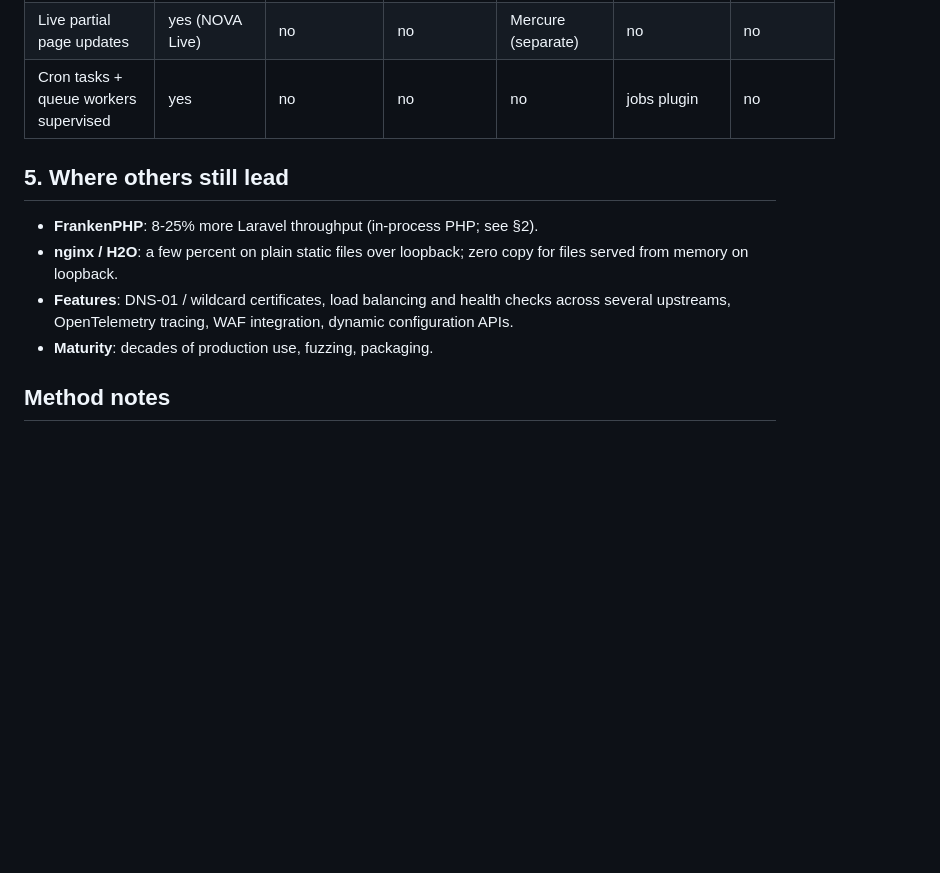
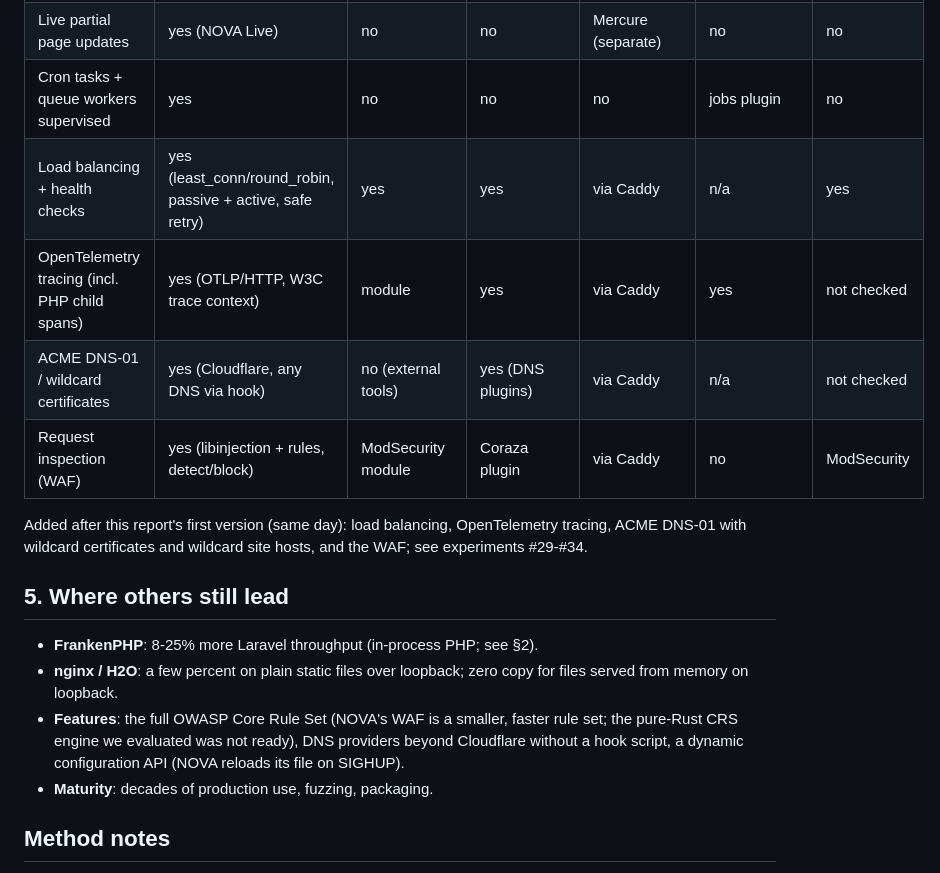
Before and after one commit to Eyonic/Nova, a Markdown page: docs/reports/2026-10-11-where-nova-stands.md, the part around the change. GitHub-like rendering; blank space fills up the shorter version.

Commit message:
Report: load balancing, tracing, DNS-01 and WAF added
Co-Authored-By: Claude Opus 5.5 (1M context) <noreply@anthropic.com>

```diff
--- a/docs/reports/2026-10-11-where-nova-stands.md
+++ b/docs/reports/2026-10-11-where-nova-stands.md
@@ -69,15 +69,24 @@ welcome page went from 1 030 to 4 700 req/s under Chrome's header.
 | AVIF/WebP + responsive images | yes (automatic) | no | no | no | no | via its WordPress plugin + QUIC.cloud |
 | Live partial page updates | yes (NOVA Live) | no | no | Mercure (separate) | no | no |
 | Cron tasks + queue workers supervised | yes | no | no | no | jobs plugin | no |
+| Load balancing + health checks | yes (least_conn/round_robin, passive + active, safe retry) | yes | yes | via Caddy | n/a | yes |
+| OpenTelemetry tracing (incl. PHP child spans) | yes (OTLP/HTTP, W3C trace context) | module | yes | via Caddy | yes | not checked |
+| ACME DNS-01 / wildcard certificates | yes (Cloudflare, any DNS via hook) | no (external tools) | yes (DNS plugins) | via Caddy | n/a | not checked |
+| Request inspection (WAF) | yes (libinjection + rules, detect/block) | ModSecurity module | Coraza plugin | via Caddy | no | ModSecurity |
+
+Added after this report's first version (same day): load balancing,
+OpenTelemetry tracing, ACME DNS-01 with wildcard certificates and
+wildcard site hosts, and the WAF; see experiments #29-#34.
 
 ## 5. Where others still lead
 
 * **FrankenPHP**: 8-25% more Laravel throughput (in-process PHP; see §2).
 * **nginx / H2O**: a few percent on plain static files over loopback; zero
   copy for files served from memory on loopback.
-* **Features**: DNS-01 / wildcard certificates, load balancing and health
-  checks across several upstreams, OpenTelemetry tracing, WAF integration,
-  dynamic configuration APIs.
+* **Features**: the full OWASP Core Rule Set (NOVA's WAF is a smaller,
+  faster rule set; the pure-Rust CRS engine we evaluated was not ready),
+  DNS providers beyond Cloudflare without a hook script, a dynamic
+  configuration API (NOVA reloads its file on SIGHUP).
 * **Maturity**: decades of production use, fuzzing, packaging.
 
 ## Method notes
```
